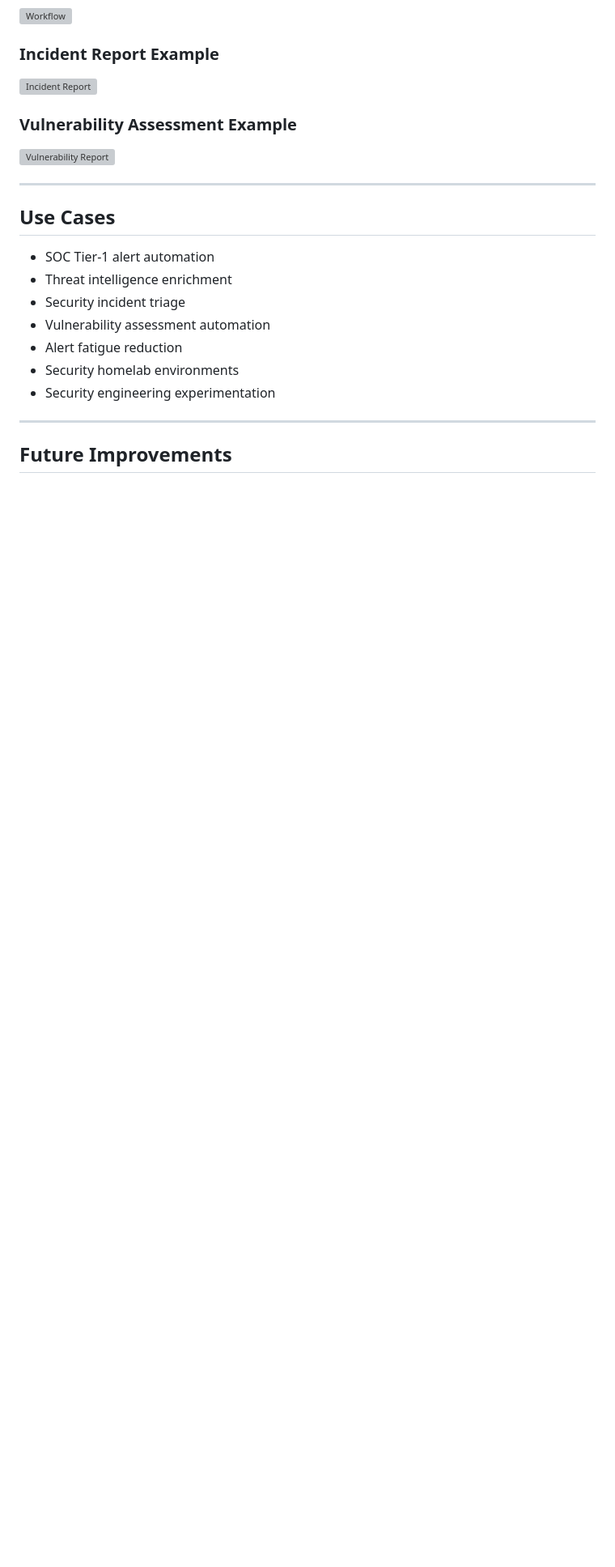
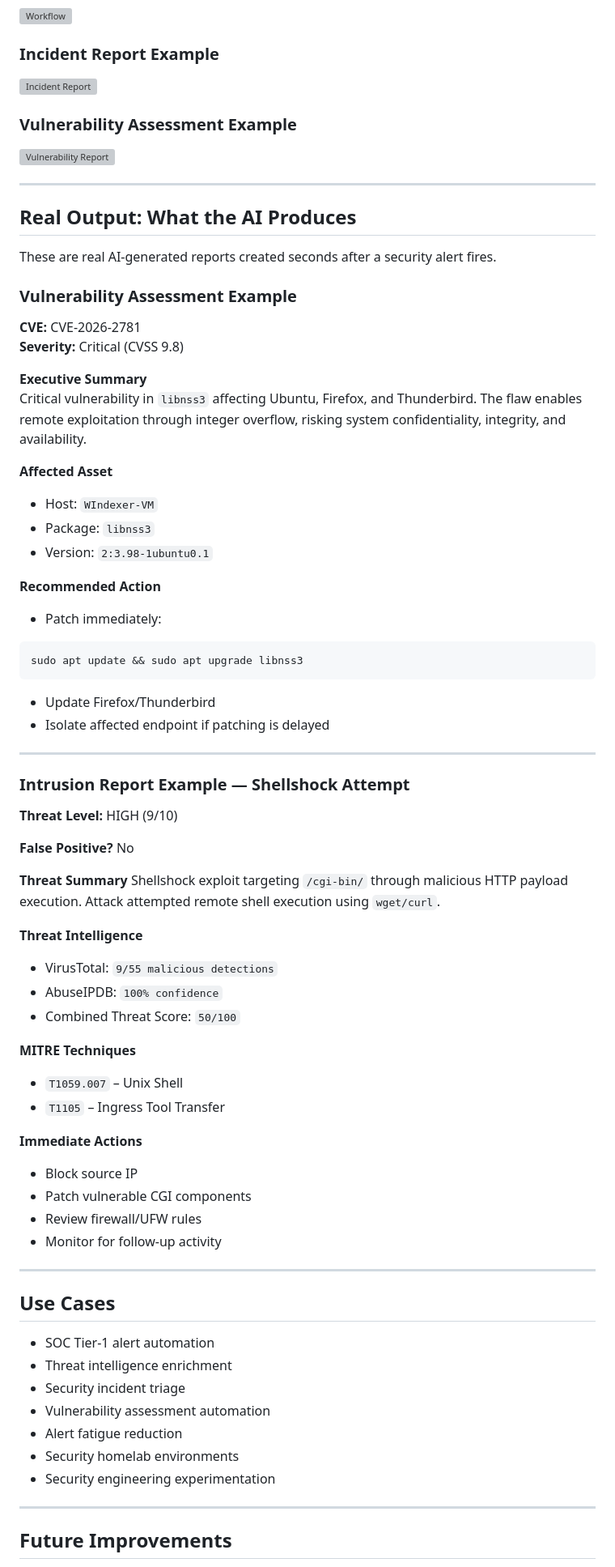
Before and after one commit to Zaidzyy/AI-SOC-Analyst-L1, a Markdown page: README.md, the part around the change. Shown at 81% size. Drawn GitHub-style; blank space fills up the shorter version; grey boxes are pictures that could not be loaded.

````diff
--- a/README.md
+++ b/README.md
@@ -162,6 +162,59 @@ The LLM **does not**:
 
 ---
 
+## Real Output: What the AI Produces
+
+These are real AI-generated reports created seconds after a security alert fires.
+
+### Vulnerability Assessment Example
+
+**CVE:** CVE-2026-2781
+**Severity:** Critical (CVSS 9.8)
+
+**Executive Summary**
+Critical vulnerability in `libnss3` affecting Ubuntu, Firefox, and Thunderbird. The flaw enables remote exploitation through integer overflow, risking system confidentiality, integrity, and availability.
+
+**Affected Asset**
+- Host: `WIndexer-VM`
+- Package: `libnss3`
+- Version: `2:3.98-1ubuntu0.1`
+
+**Recommended Action**
+- Patch immediately:
+```bash
+sudo apt update && sudo apt upgrade libnss3
+```
+- Update Firefox/Thunderbird
+- Isolate affected endpoint if patching is delayed
+
+---
+
+### Intrusion Report Example — Shellshock Attempt
+
+**Threat Level:** HIGH (9/10)
+
+**False Positive?** No
+
+**Threat Summary**
+Shellshock exploit targeting `/cgi-bin/` through malicious HTTP payload execution. Attack attempted remote shell execution using `wget/curl`.
+
+**Threat Intelligence**
+- VirusTotal: `9/55 malicious detections`
+- AbuseIPDB: `100% confidence`
+- Combined Threat Score: `50/100`
+
+**MITRE Techniques**
+- `T1059.007` – Unix Shell
+- `T1105` – Ingress Tool Transfer
+
+**Immediate Actions**
+- Block source IP
+- Patch vulnerable CGI components
+- Review firewall/UFW rules
+- Monitor for follow-up activity
+
+---
+
 ## Use Cases
 
 - SOC Tier-1 alert automation
````
